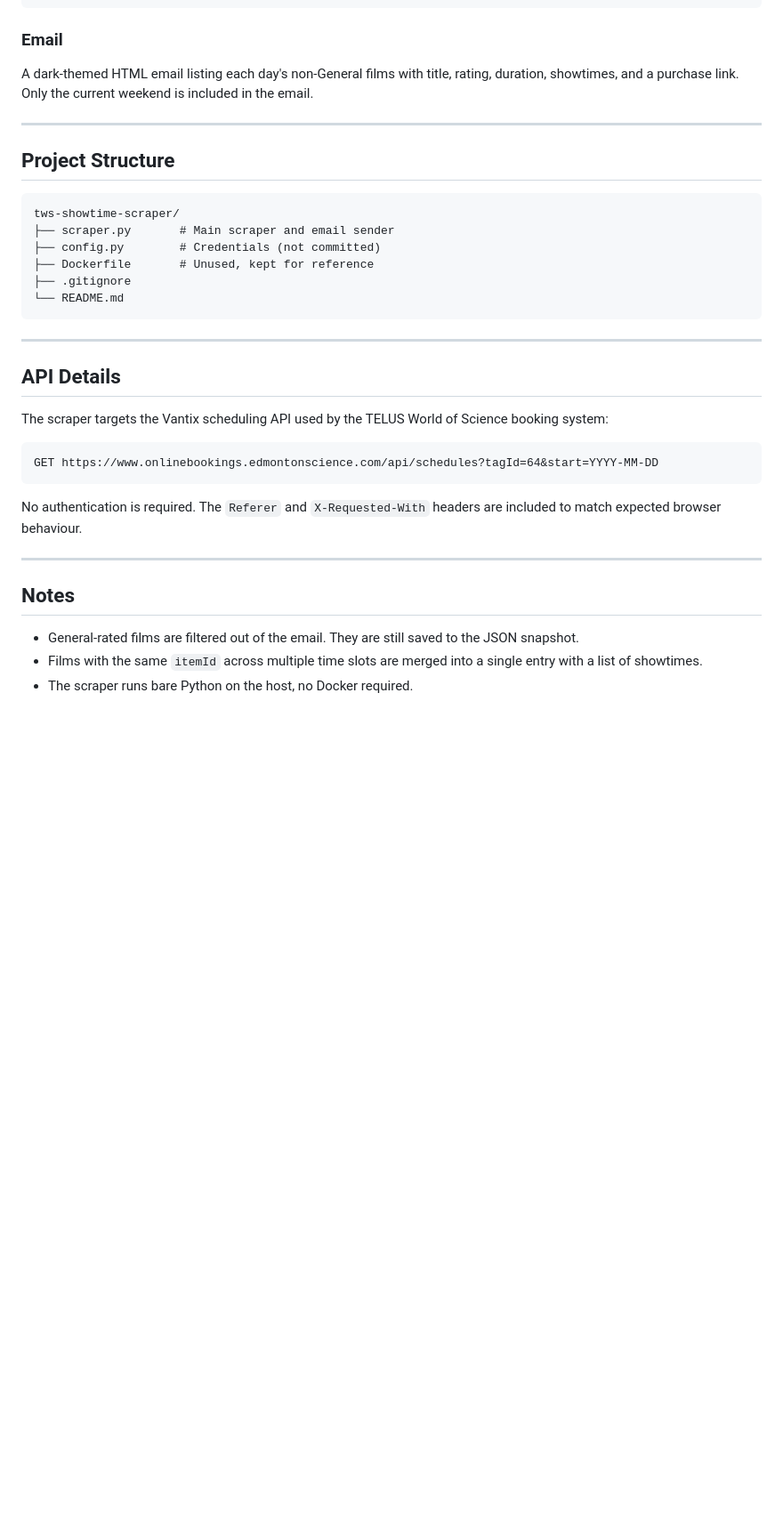
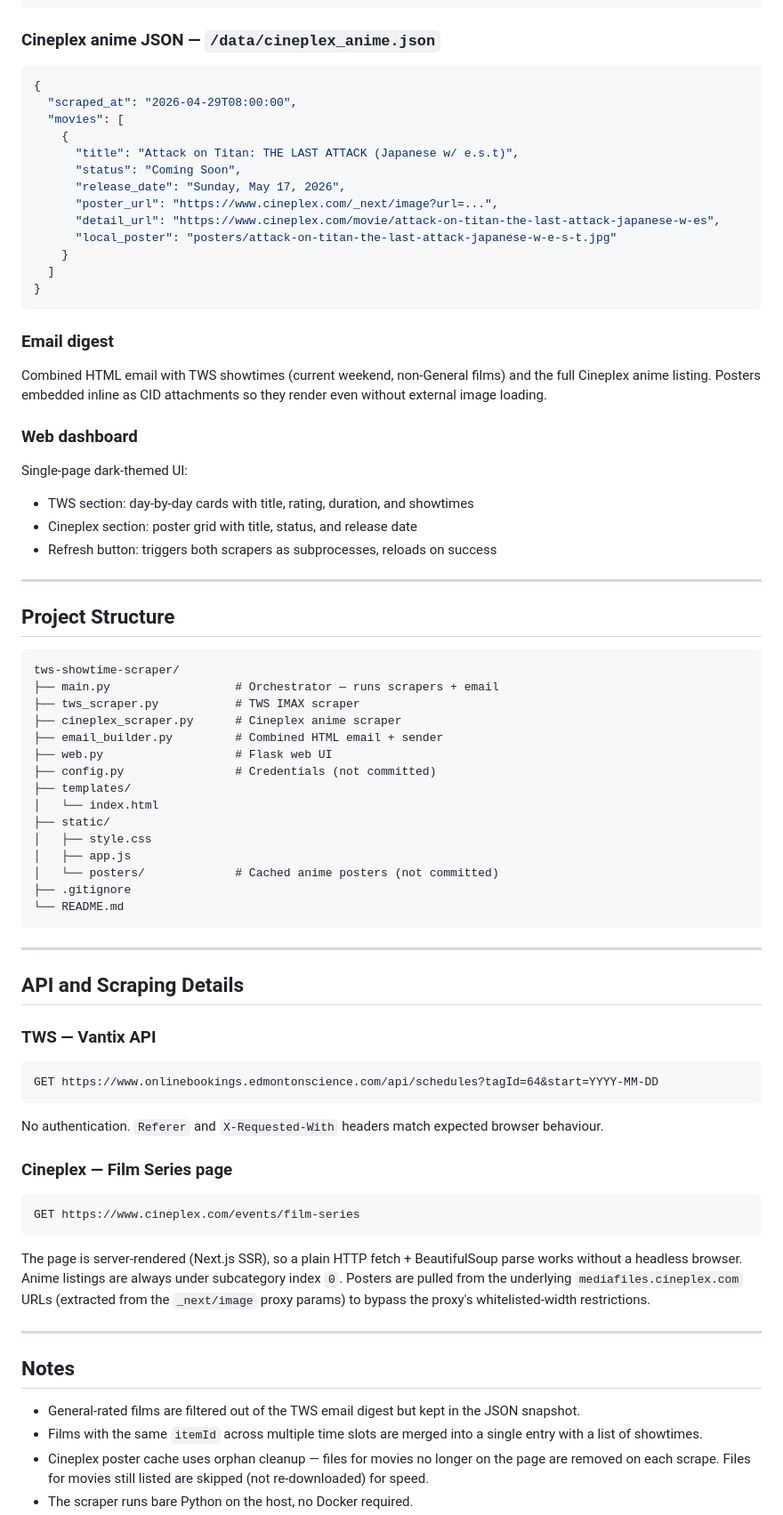
Before and after one commit to Caelan-Ross/tws-showtime-scraper, a Markdown page: README.md, the part around one of its changes. Shown at 89% size. GitHub-like rendering; blank space fills up the shorter version.

Commit message:
Update readme to match the changed features

````diff
--- a/README.md
+++ b/README.md
@@ -116,9 +172,35 @@ Saved to `/data/showtimes.json` after each run:
 }
 ```
 
-### Email
+### Cineplex anime JSON — `/data/cineplex_anime.json`
 
-A dark-themed HTML email listing each day's non-General films with title, rating, duration, showtimes, and a purchase link. Only the current weekend is included in the email.
+```json
+{
+  "scraped_at": "2026-04-29T08:00:00",
+  "movies": [
+    {
+      "title": "Attack on Titan: THE LAST ATTACK (Japanese w/ e.s.t)",
+      "status": "Coming Soon",
+      "release_date": "Sunday, May 17, 2026",
+      "poster_url": "https://www.cineplex.com/_next/image?url=...",
+      "detail_url": "https://www.cineplex.com/movie/attack-on-titan-the-last-attack-japanese-w-es",
+      "local_poster": "posters/attack-on-titan-the-last-attack-japanese-w-e-s-t.jpg"
+    }
+  ]
+}
+```
+
+### Email digest
+
+Combined HTML email with TWS showtimes (current weekend, non-General films) and the full Cineplex anime listing. Posters embedded inline as CID attachments so they render even without external image loading.
+
+### Web dashboard
+
+Single-page dark-themed UI:
+
+- TWS section: day-by-day cards with title, rating, duration, and showtimes
+- Cineplex section: poster grid with title, status, and release date
+- Refresh button: triggers both scrapers as subprocesses, reloads on success
 
 ---
 
@@ -126,29 +208,47 @@ A dark-themed HTML email listing each day's non-General films with title, rating
 
 ```
 tws-showtime-scraper/
-├── scraper.py       # Main scraper and email sender
-├── config.py        # Credentials (not committed)
-├── Dockerfile       # Unused, kept for reference
+├── main.py                  # Orchestrator — runs scrapers + email
+├── tws_scraper.py           # TWS IMAX scraper
+├── cineplex_scraper.py      # Cineplex anime scraper
+├── email_builder.py         # Combined HTML email + sender
+├── web.py                   # Flask web UI
+├── config.py                # Credentials (not committed)
+├── templates/
+│   └── index.html
+├── static/
+│   ├── style.css
+│   ├── app.js
+│   └── posters/             # Cached anime posters (not committed)
 ├── .gitignore
 └── README.md
 ```
 
 ---
 
-## API Details
+## API and Scraping Details
 
-The scraper targets the Vantix scheduling API used by the TELUS World of Science booking system:
+### TWS — Vantix API
 
 ```
 GET https://www.onlinebookings.edmontonscience.com/api/schedules?tagId=64&start=YYYY-MM-DD
 ```
 
-No authentication is required. The `Referer` and `X-Requested-With` headers are included to match expected browser behaviour.
+No authentication. `Referer` and `X-Requested-With` headers match expected browser behaviour.
+
+### Cineplex — Film Series page
+
+```
+GET https://www.cineplex.com/events/film-series
+```
+
+The page is server-rendered (Next.js SSR), so a plain HTTP fetch + BeautifulSoup parse works without a headless browser. Anime listings are always under subcategory index `0`. Posters are pulled from the underlying `mediafiles.cineplex.com` URLs (extracted from the `_next/image` proxy params) to bypass the proxy's whitelisted-width restrictions.
 
 ---
 
 ## Notes
 
-- General-rated films are filtered out of the email. They are still saved to the JSON snapshot.
+- General-rated films are filtered out of the TWS email digest but kept in the JSON snapshot.
 - Films with the same `itemId` across multiple time slots are merged into a single entry with a list of showtimes.
+- Cineplex poster cache uses orphan cleanup — files for movies no longer on the page are removed on each scrape. Files for movies still listed are skipped (not re-downloaded) for speed.
 - The scraper runs bare Python on the host, no Docker required.
````
Also changed, not shown: other parts of README.md (+94 -17 lines).
